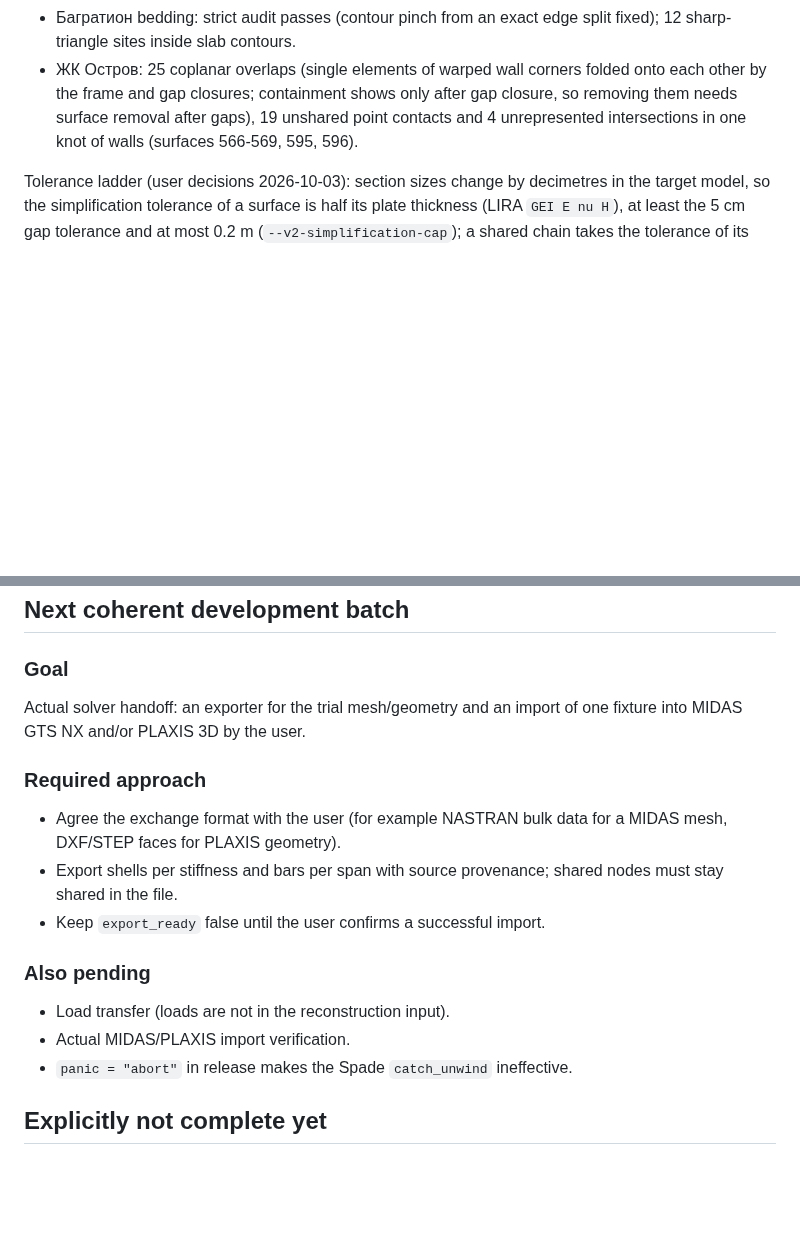
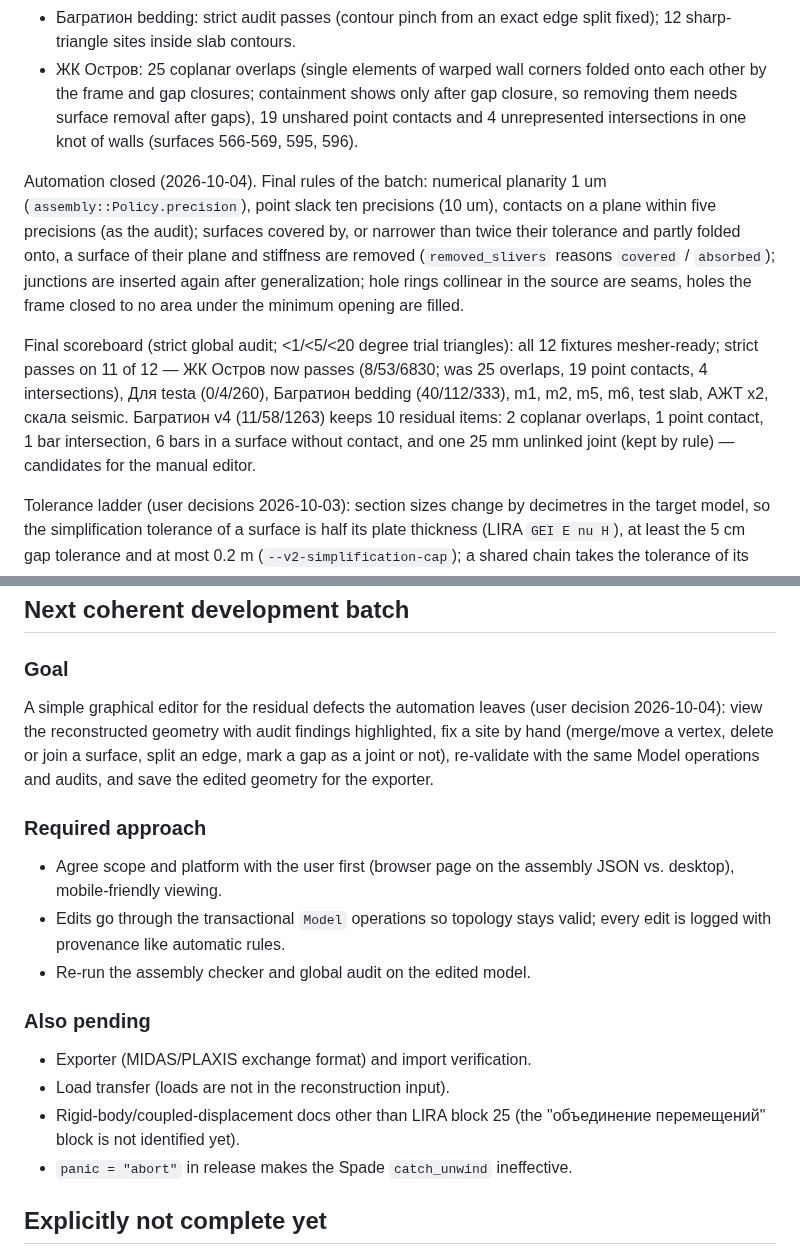
Before and after one commit to Aev199/topo_reconstruct_rs, a Markdown page: docs/DEV_STATE.md, 2 parts joined by grey strips. Drawn GitHub-style; blank space fills up the shorter version.

Commit message:
DEV_STATE, RECONSTRUCTION_V2: automation closed (11/12 strict), editor next [skip ci]
Co-Authored-By: Claude Opus 5.5 <noreply@anthropic.com>
Claude-Session: https://claude.ai/code/session_01FY7XEzAMmDU8uQ887DPi5o

```diff
--- a/docs/DEV_STATE.md
+++ b/docs/DEV_STATE.md
@@ -125,6 +125,25 @@ State (2026-10-02, latest):
   gaps), 19 unshared point contacts and 4 unrepresented intersections in
   one knot of walls (surfaces 566-569, 595, 596).
 
+Automation closed (2026-10-04). Final rules of the batch: numerical
+planarity 1 um (`assembly::Policy.precision`), point slack ten precisions
+(10 um), contacts on a plane within five precisions (as the audit);
+surfaces covered by, or narrower than twice their tolerance and partly
+folded onto, a surface of their plane and stiffness are removed
+(`removed_slivers` reasons `covered` / `absorbed`); junctions are
+inserted again after generalization; hole rings collinear in the source
+are seams, holes the frame closed to no area under the minimum opening
+are filled.
+
+Final scoreboard (strict global audit; <1/<5/<20 degree trial triangles):
+all 12 fixtures mesher-ready; strict passes on 11 of 12 — ЖК Остров now
+passes (8/53/6830; was 25 overlaps, 19 point contacts, 4 intersections),
+Для testa (0/4/260), Багратион bedding (40/112/333), m1, m2, m5, m6,
+test slab, АЖТ x2, скала seismic. Багратион v4 (11/58/1263) keeps 10
+residual items: 2 coplanar overlaps, 1 point contact, 1 bar intersection,
+6 bars in a surface without contact, and one 25 mm unlinked joint (kept
+by rule) — candidates for the manual editor.
+
 Tolerance ladder (user decisions 2026-10-03): section sizes change by
 decimetres in the target model, so the simplification tolerance of a
 surface is half its plate thickness (LIRA `GEI E nu H`), at least the 5 cm
@@ -220,21 +239,27 @@ the upper node, unbuffered report output, slow console trimming.
 
 ### Goal
 
-Actual solver handoff: an exporter for the trial mesh/geometry and an import
-of one fixture into MIDAS GTS NX and/or PLAXIS 3D by the user.
+A simple graphical editor for the residual defects the automation leaves
+(user decision 2026-10-04): view the reconstructed geometry with audit
+findings highlighted, fix a site by hand (merge/move a vertex, delete or
+join a surface, split an edge, mark a gap as a joint or not), re-validate
+with the same Model operations and audits, and save the edited geometry
+for the exporter.
 
 ### Required approach
 
-- Agree the exchange format with the user (for example NASTRAN bulk data for a
-  MIDAS mesh, DXF/STEP faces for PLAXIS geometry).
-- Export shells per stiffness and bars per span with source provenance;
-  shared nodes must stay shared in the file.
-- Keep `export_ready` false until the user confirms a successful import.
+- Agree scope and platform with the user first (browser page on the
+  assembly JSON vs. desktop), mobile-friendly viewing.
+- Edits go through the transactional `Model` operations so topology stays
+  valid; every edit is logged with provenance like automatic rules.
+- Re-run the assembly checker and global audit on the edited model.
 
 ### Also pending
 
+- Exporter (MIDAS/PLAXIS exchange format) and import verification.
 - Load transfer (loads are not in the reconstruction input).
-- Actual MIDAS/PLAXIS import verification.
+- Rigid-body/coupled-displacement docs other than LIRA block 25 (the
+  "объединение перемещений" block is not identified yet).
 - `panic = "abort"` in release makes the Spade `catch_unwind` ineffective.
 
 ## Explicitly not complete yet
```
Also changed, not shown: other parts of docs/DEV_STATE.md (+1 -1 lines), docs/RECONSTRUCTION_V2.md (+16 -0 lines).
